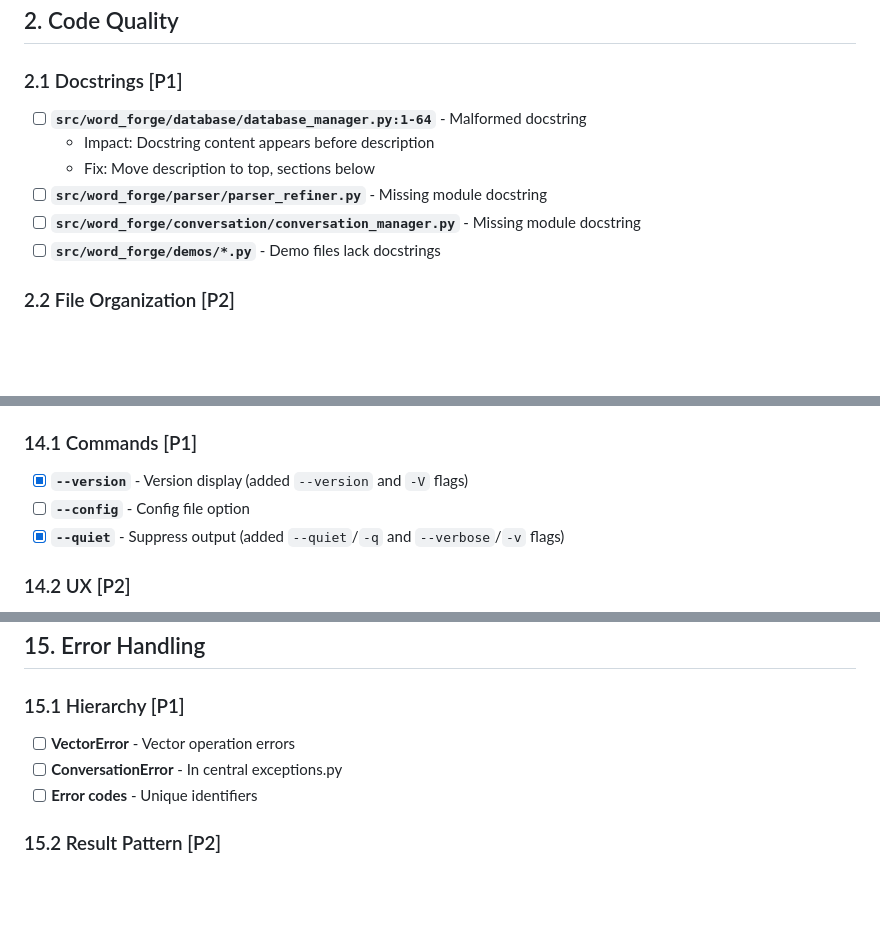
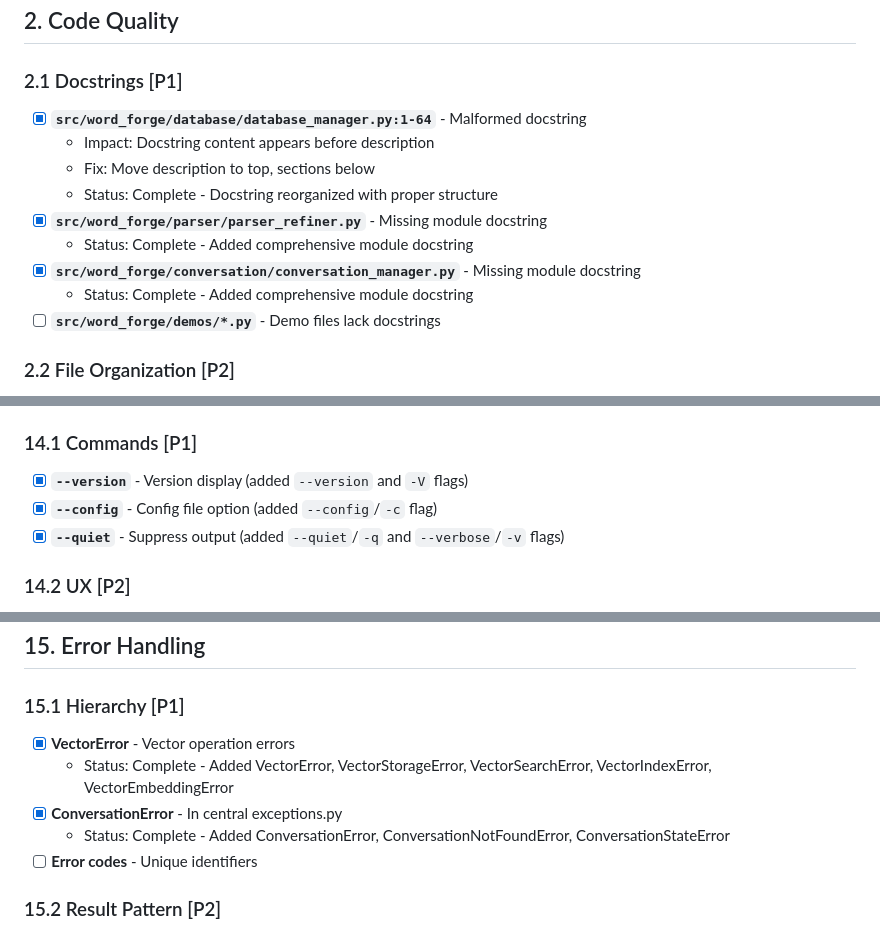
Before and after one commit to Ace1928/word_forge, a Markdown page: DETAILED_TODO.md, 3 parts joined by grey strips. GitHub-like rendering; blank space fills up the shorter version.

```diff
--- a/DETAILED_TODO.md
+++ b/DETAILED_TODO.md
@@ -114,11 +120,14 @@ Item Format:
 
 ### 2.1 Docstrings [P1]
 
-- [ ] **`src/word_forge/database/database_manager.py:1-64`** - Malformed docstring
+- [x] **`src/word_forge/database/database_manager.py:1-64`** - Malformed docstring
   - Impact: Docstring content appears before description
   - Fix: Move description to top, sections below
-- [ ] **`src/word_forge/parser/parser_refiner.py`** - Missing module docstring
-- [ ] **`src/word_forge/conversation/conversation_manager.py`** - Missing module docstring
+  - Status: Complete - Docstring reorganized with proper structure
+- [x] **`src/word_forge/parser/parser_refiner.py`** - Missing module docstring
+  - Status: Complete - Added comprehensive module docstring
+- [x] **`src/word_forge/conversation/conversation_manager.py`** - Missing module docstring
+  - Status: Complete - Added comprehensive module docstring
 - [ ] **`src/word_forge/demos/*.py`** - Demo files lack docstrings
 
 ### 2.2 File Organization [P2]
@@ -392,7 +401,7 @@ Item Format:
 ### 14.1 Commands [P1]
 
 - [x] **`--version`** - Version display (added `--version` and `-V` flags)
-- [ ] **`--config`** - Config file option
+- [x] **`--config`** - Config file option (added `--config`/`-c` flag)
 - [x] **`--quiet`** - Suppress output (added `--quiet`/`-q` and `--verbose`/`-v` flags)
 
 ### 14.2 UX [P2]
@@ -412,8 +421,10 @@ Item Format:
 
 ### 15.1 Hierarchy [P1]
 
-- [ ] **VectorError** - Vector operation errors
-- [ ] **ConversationError** - In central exceptions.py
+- [x] **VectorError** - Vector operation errors
+  - Status: Complete - Added VectorError, VectorStorageError, VectorSearchError, VectorIndexError, VectorEmbeddingError
+- [x] **ConversationError** - In central exceptions.py
+  - Status: Complete - Added ConversationError, ConversationNotFoundError, ConversationStateError
 - [ ] **Error codes** - Unique identifiers
 
 ### 15.2 Result Pattern [P2]
```
Also changed, not shown: other parts of DETAILED_TODO.md (+26 -20 lines).
